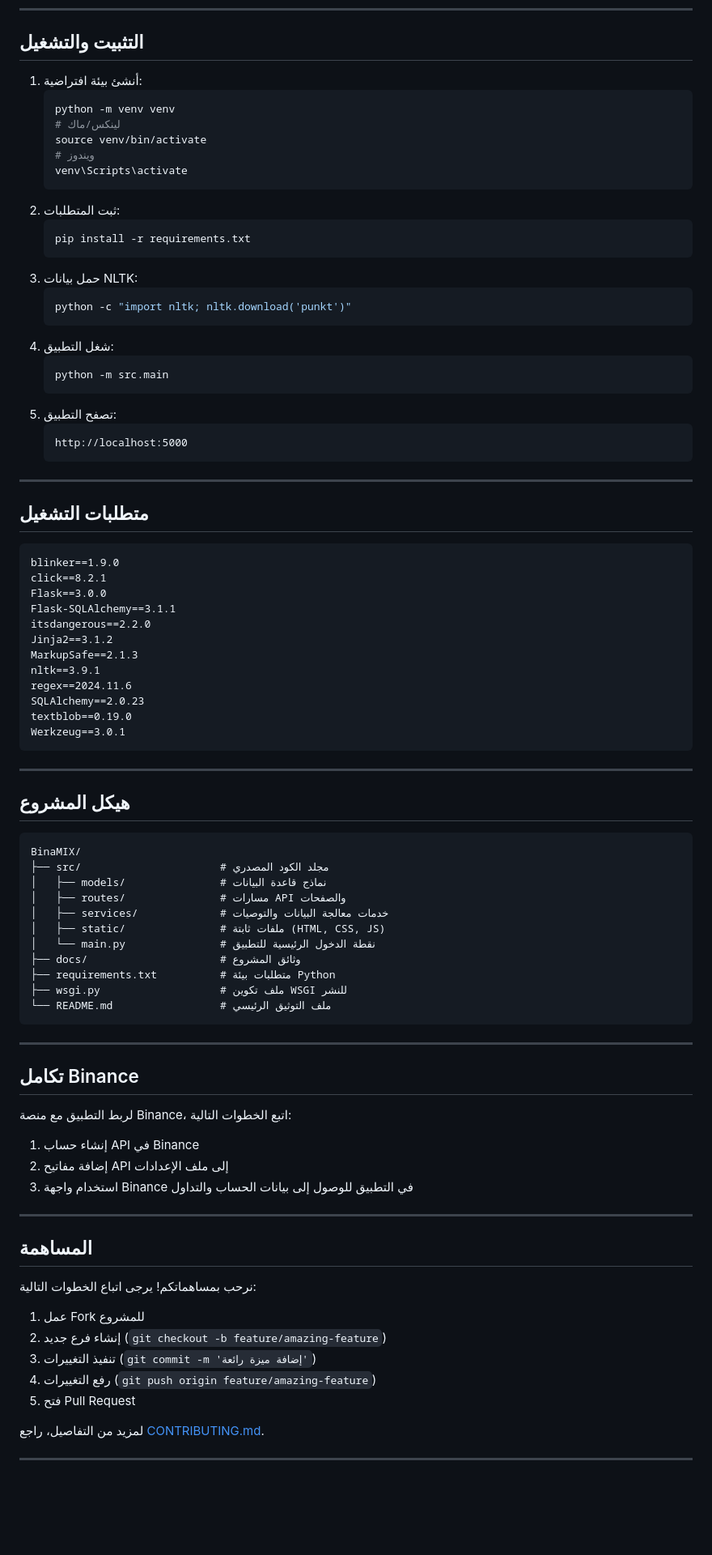
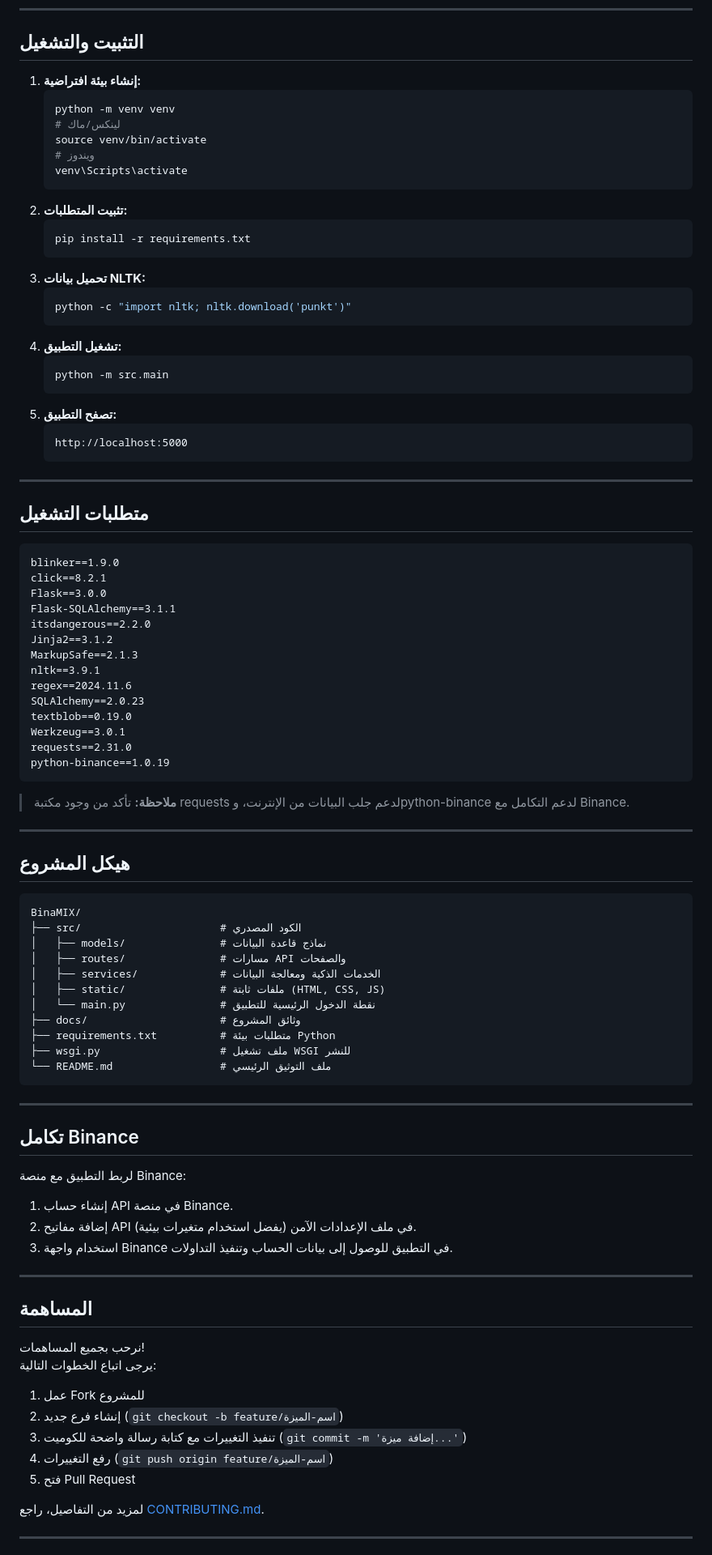
Before and after one commit to azeradra/BinaMIX, a Markdown page: README.md, the part around the change printed below. Shown: that part at 81% size. Drawn GitHub-style; blank space fills up the shorter version.

````diff
--- a/README.md
+++ b/README.md
@@ -23,7 +23,7 @@
 
 ## التثبيت والتشغيل
 
-1. أنشئ بيئة افتراضية:
+1. **إنشاء بيئة افتراضية:**
     ```bash
     python -m venv venv
     # لينكس/ماك
@@ -31,19 +31,19 @@
     # ويندوز
     venv\Scripts\activate
     ```
-2. ثبت المتطلبات:
+2. **تثبيت المتطلبات:**
     ```bash
     pip install -r requirements.txt
     ```
-3. حمل بيانات NLTK:
+3. **تحميل بيانات NLTK:**
     ```bash
     python -c "import nltk; nltk.download('punkt')"
     ```
-4. شغل التطبيق:
+4. **تشغيل التطبيق:**
     ```bash
     python -m src.main
     ```
-5. تصفح التطبيق:
+5. **تصفح التطبيق:**
     ```
     http://localhost:5000
     ```
@@ -52,7 +52,7 @@
 
 ## متطلبات التشغيل
 
-```
+```txt
 blinker==1.9.0
 click==8.2.1
 Flask==3.0.0
@@ -65,23 +65,26 @@ regex==2024.11.6
 SQLAlchemy==2.0.23
 textblob==0.19.0
 Werkzeug==3.0.1
+requests==2.31.0
+python-binance==1.0.19
 ```
+> **ملاحظة:** تأكد من وجود مكتبة requests لدعم جلب البيانات من الإنترنت، وpython-binance لدعم التكامل مع Binance.
 
 ---
 
 ## هيكل المشروع
 
-```
+```text
 BinaMIX/
-├── src/                      # مجلد الكود المصدري
+├── src/                      # الكود المصدري
 │   ├── models/               # نماذج قاعدة البيانات
 │   ├── routes/               # مسارات API والصفحات
-│   ├── services/             # خدمات معالجة البيانات والتوصيات
+│   ├── services/             # الخدمات الذكية ومعالجة البيانات
 │   ├── static/               # ملفات ثابتة (HTML, CSS, JS)
 │   └── main.py               # نقطة الدخول الرئيسية للتطبيق
 ├── docs/                     # وثائق المشروع
 ├── requirements.txt          # متطلبات بيئة Python
-├── wsgi.py                   # ملف تكوين WSGI للنشر
+├── wsgi.py                   # ملف تشغيل WSGI للنشر
 └── README.md                 # ملف التوثيق الرئيسي
 ```
 
@@ -89,21 +92,22 @@ BinaMIX/
 
 ## تكامل Binance
 
-لربط التطبيق مع منصة Binance، اتبع الخطوات التالية:
-1. إنشاء حساب API في Binance
-2. إضافة مفاتيح API إلى ملف الإعدادات
-3. استخدام واجهة Binance في التطبيق للوصول إلى بيانات الحساب والتداول
+لربط التطبيق مع منصة Binance:
+1. إنشاء حساب API في منصة Binance.
+2. إضافة مفاتيح API في ملف الإعدادات الآمن (يفضل استخدام متغيرات بيئية).
+3. استخدام واجهة Binance في التطبيق للوصول إلى بيانات الحساب وتنفيذ التداولات.
 
 ---
 
 ## المساهمة
 
-نرحب بمساهماتكم! يرجى اتباع الخطوات التالية:
+نرحب بجميع المساهمات!
+يرجى اتباع الخطوات التالية:
 
 1. عمل Fork للمشروع
-2. إنشاء فرع جديد (`git checkout -b feature/amazing-feature`)
-3. تنفيذ التغييرات (`git commit -m 'إضافة ميزة رائعة'`)
-4. رفع التغييرات (`git push origin feature/amazing-feature`)
+2. إنشاء فرع جديد (`git checkout -b feature/اسم-الميزة`)
+3. تنفيذ التغييرات مع كتابة رسالة واضحة للكوميت (`git commit -m 'إضافة ميزة...'`)
+4. رفع التغييرات (`git push origin feature/اسم-الميزة`)
 5. فتح Pull Request
 
 لمزيد من التفاصيل، راجع [CONTRIBUTING.md](CONTRIBUTING.md).
````
Also changed, not shown: other parts of README.md (+3 -2 lines).
